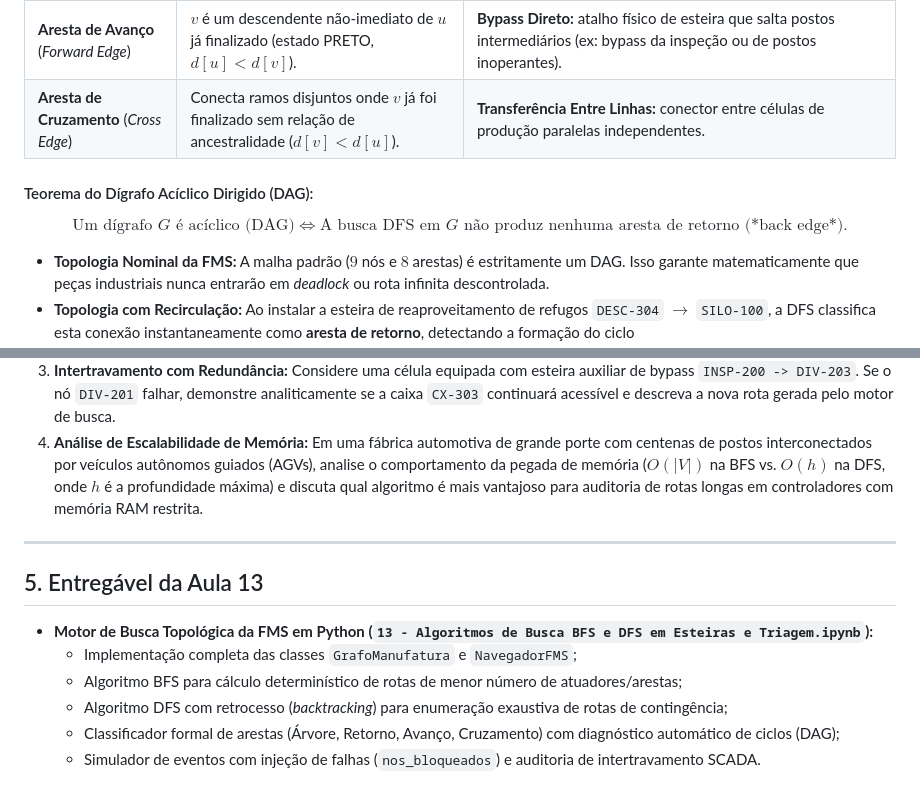
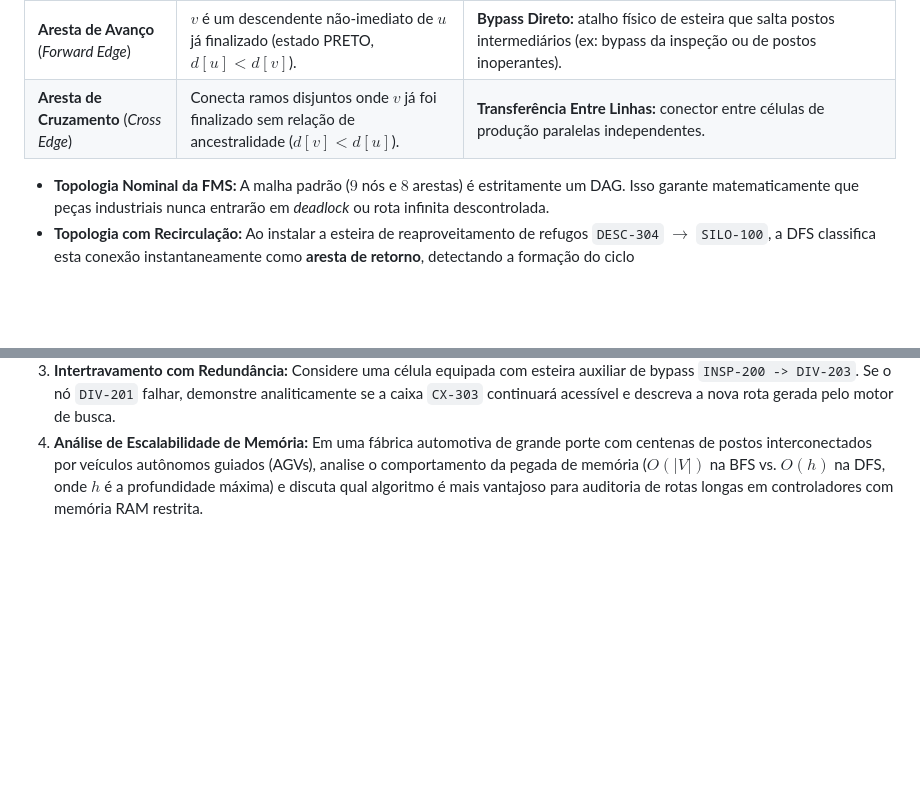
Before and after one commit to d005810/ECAA08-Manufatura-Flexivel, a Markdown page: etapa-02-grafos/13 - Algoritmos de Busca BFS e DFS em Esteiras e Triagem.md, 2 parts joined by grey strips. Rendered like a GitHub page; blank space fills up the shorter version.

```diff
--- a/etapa-02-grafos/13 - Algoritmos de Busca BFS e DFS em Esteiras e Triagem.md
+++ b/etapa-02-grafos/13 - Algoritmos de Busca BFS e DFS em Esteiras e Triagem.md
@@ -85,9 +85,6 @@ Durante a execução da DFS em um dígrafo com tempos de descoberta $d[u]$ e de
 | **Aresta de Avanço** (*Forward Edge*) | $v$ é um descendente não-imediato de $u$ já finalizado (estado PRETO, $d[u] < d[v]$). | **Bypass Direto:** atalho físico de esteira que salta postos intermediários (ex: bypass da inspeção ou de postos inoperantes). |
 | **Aresta de Cruzamento** (*Cross Edge*) | Conecta ramos disjuntos onde $v$ já foi finalizado sem relação de ancestralidade ($d[v] < d[u]$). | **Transferência Entre Linhas:** conector entre células de produção paralelas independentes. |
 
-#### Teorema do Dígrafo Acíclico Dirigido (DAG):
-$$\text{Um dígrafo } G \text{ é acíclico (DAG)} \iff \text{A busca DFS em } G \text{ não produz nenhuma aresta de retorno (*back edge*)}.$$
-
 * **Topologia Nominal da FMS:** A malha padrão ($9$ nós e $8$ arestas) é estritamente um DAG. Isso garante matematicamente que peças industriais nunca entrarão em *deadlock* ou rota infinita descontrolada.
 * **Topologia com Recirculação:** Ao instalar a esteira de reaproveitamento de refugos `DESC-304` $\rightarrow$ `SILO-100`, a DFS classifica esta conexão instantaneamente como **aresta de retorno**, detectando a formação do ciclo $C = (\text{SILO-100} \rightarrow \text{INSP-200} \rightarrow \text{DIV-201} \dots \rightarrow \text{DESC-304} \rightarrow \text{SILO-100})$. Isso sinaliza ao SCADA a obrigatoriedade de habilitar contadores de passagem para evitar acúmulo excessivo no silo.
 
@@ -155,14 +152,3 @@ A verificação `if v_nome not in nos_bloqueados` opera em tempo amortizado $O(1
 2. **Auditoria de DAG e Detecção de Ciclos:** Na malha ampliada da fábrica contendo a esteira de retorno `DESC-304 -> SILO-100`, execute mentalmente o algoritmo DFS e indique os vértices cujos intervalos de descoberta $[d[u], f[u]]$ comprovam a existência da aresta de retorno (*back edge*).
 3. **Intertravamento com Redundância:** Considere uma célula equipada com esteira auxiliar de bypass `INSP-200 -> DIV-203`. Se o nó `DIV-201` falhar, demonstre analiticamente se a caixa `CX-303` continuará acessível e descreva a nova rota gerada pelo motor de busca.
 4. **Análise de Escalabilidade de Memória:** Em uma fábrica automotiva de grande porte com centenas de postos interconectados por veículos autônomos guiados (AGVs), analise o comportamento da pegada de memória ($O(|V|)$ na BFS vs. $O(h)$ na DFS, onde $h$ é a profundidade máxima) e discuta qual algoritmo é mais vantajoso para auditoria de rotas longas em controladores com memória RAM restrita.
-
----
-
-## 5. Entregável da Aula 13
-
-* **Motor de Busca Topológica da FMS em Python (`13 - Algoritmos de Busca BFS e DFS em Esteiras e Triagem.ipynb`):**
-  - Implementação completa das classes `GrafoManufatura` e `NavegadorFMS`;
-  - Algoritmo BFS para cálculo determinístico de rotas de menor número de atuadores/arestas;
-  - Algoritmo DFS com retrocesso (*backtracking*) para enumeração exaustiva de rotas de contingência;
-  - Classificador formal de arestas (Árvore, Retorno, Avanço, Cruzamento) com diagnóstico automático de ciclos (DAG);
-  - Simulador de eventos com injeção de falhas (`nos_bloqueados`) e auditoria de intertravamento SCADA.
```
